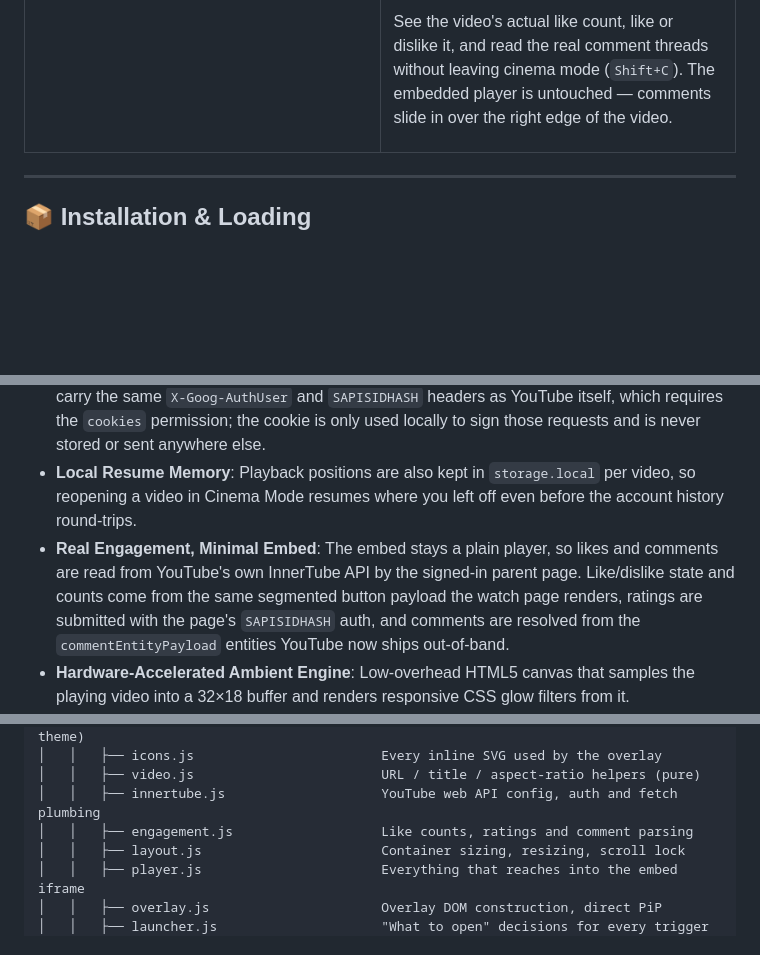
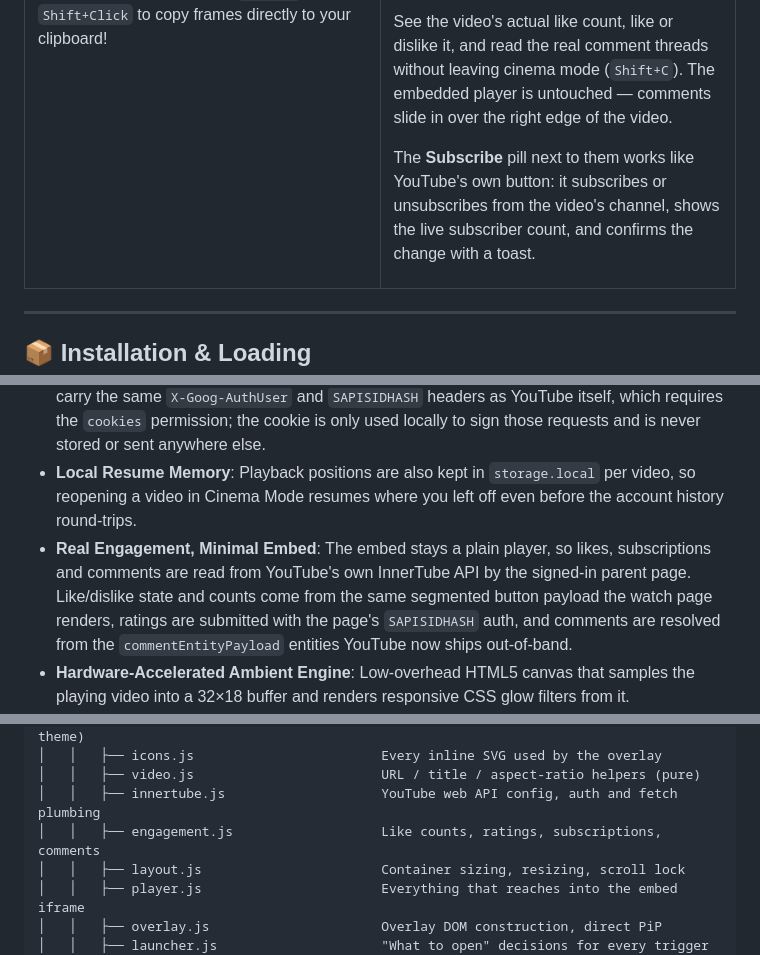
Before and after one commit to simoabid/YT-Cinema-Mode, a Markdown page: README.md, 3 parts joined by grey strips. GitHub-like rendering; blank space fills up the shorter version.

Commit message:
docs(readme): document subscribe button in cinema mode header

```diff
--- a/README.md
+++ b/README.md
@@ -93,6 +93,8 @@ Built-in PiP mode, optional Direct PiP launching, and smart auto-pause/resume fo
 
 ### 👍 **Real Likes & Comments In The Overlay**
 See the video's actual like count, like or dislike it, and read the real comment threads without leaving cinema mode (`Shift+C`). The embedded player is untouched — comments slide in over the right edge of the video.
+
+The **Subscribe** pill next to them works like YouTube's own button: it subscribes or unsubscribes from the video's channel, shows the live subscriber count, and confirms the change with a toast.
 
 </td>
 </tr>
@@ -280,7 +282,7 @@ Click the extension icon 🧩 in your toolbar to customize features:
 - **Sandboxed Full YouTube Player**: Embeds the authentic YouTube player inside an isolated, script-enabled iframe for full native functionality while preventing unwanted navigation.
 - **Native Watch-History Reporting**: The embed surface is tracked by YouTube as an embedded player, so it does not update watch history on its own. The extension mints a normal WEB player response and sends the same `videostats` playback/watchtime beacons as the watch page (`el=detailpage`, one stable `cpn`, `st`/`et` windows), which records history and resume progress without giving up the lightweight embed or altering its headers. Authenticated requests carry the same `X-Goog-AuthUser` and `SAPISIDHASH` headers as YouTube itself, which requires the `cookies` permission; the cookie is only used locally to sign those requests and is never stored or sent anywhere else.
 - **Local Resume Memory**: Playback positions are also kept in `storage.local` per video, so reopening a video in Cinema Mode resumes where you left off even before the account history round-trips.
-- **Real Engagement, Minimal Embed**: The embed stays a plain player, so likes and comments are read from YouTube's own InnerTube API by the signed-in parent page. Like/dislike state and counts come from the same segmented button payload the watch page renders, ratings are submitted with the page's `SAPISIDHASH` auth, and comments are resolved from the `commentEntityPayload` entities YouTube now ships out-of-band.
+- **Real Engagement, Minimal Embed**: The embed stays a plain player, so likes, subscriptions and comments are read from YouTube's own InnerTube API by the signed-in parent page. Like/dislike state and counts come from the same segmented button payload the watch page renders, ratings are submitted with the page's `SAPISIDHASH` auth, and comments are resolved from the `commentEntityPayload` entities YouTube now ships out-of-band.
 - **Hardware-Accelerated Ambient Engine**: Low-overhead HTML5 canvas that samples the playing video into a 32×18 buffer and renders responsive CSS glow filters from it.
 - **Firefox Xray Vision Security Unwrapping**: Content scripts access `movie_player.wrappedJSObject` to cleanly interface with YouTube playback methods across Firefox boundaries.
 - **Dual Manifest Configuration**:
@@ -303,7 +305,7 @@ Click the extension icon 🧩 in your toolbar to customize features:
 │   │   ├── icons.js                        Every inline SVG used by the overlay
 │   │   ├── video.js                        URL / title / aspect-ratio helpers (pure)
 │   │   ├── innertube.js                    YouTube web API config, auth and fetch plumbing
-│   │   ├── engagement.js                   Like counts, ratings and comment parsing
+│   │   ├── engagement.js                   Like counts, ratings, subscriptions, comments
 │   │   ├── layout.js                       Container sizing, resizing, scroll lock
 │   │   ├── player.js                       Everything that reaches into the embed iframe
 │   │   ├── overlay.js                      Overlay DOM construction, direct PiP
```
